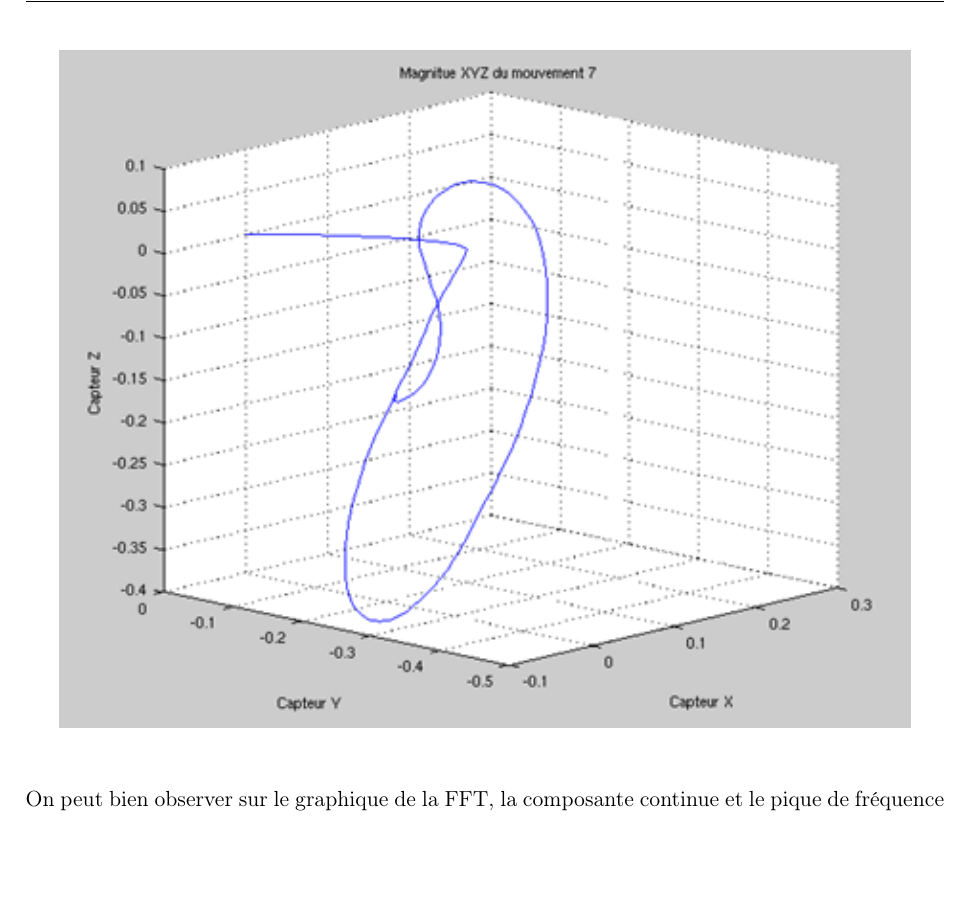
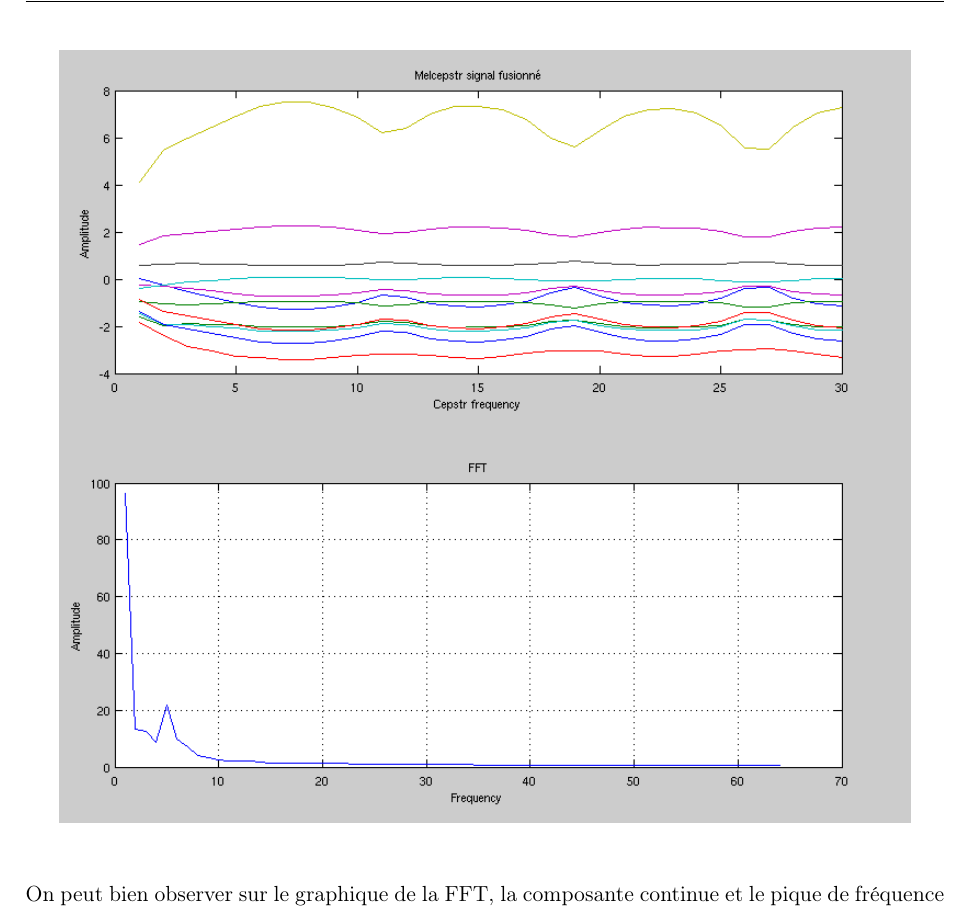
Before and after one commit to mattfavre/MPRI_ChallengeFinal, a LaTeX document (Rapport/__Rapport.tex, which reads Rapport/Ressources/Chapters/3_ANN_Algo.tex): part of page 10 of 14, cut so that both start at the same text, the shorter picture padded with empty space. Compiled offline with pdfLaTeX.

Commit message:
Rapport Rename...

```diff
--- a/Rapport/Ressources/Chapters/3_ANN_Algo.tex
+++ b/Rapport/Ressources/Chapters/3_ANN_Algo.tex
@@ -63,7 +63,7 @@ Voici une représentation tempporelle et fréquenciel du mouvement "Shake" :
 
 \begin{center}
 \hspace{15cm}
-\includegraphics[width=15cm]{Ressources/Graphiques/MFB/Quaternions3D.png}
+\includegraphics[width=15cm]{Hand11_amp_melcepstr.png}
 \end{center}
 \vspace{0.5cm}
 
```
Also changed, not shown: 1 other file.
